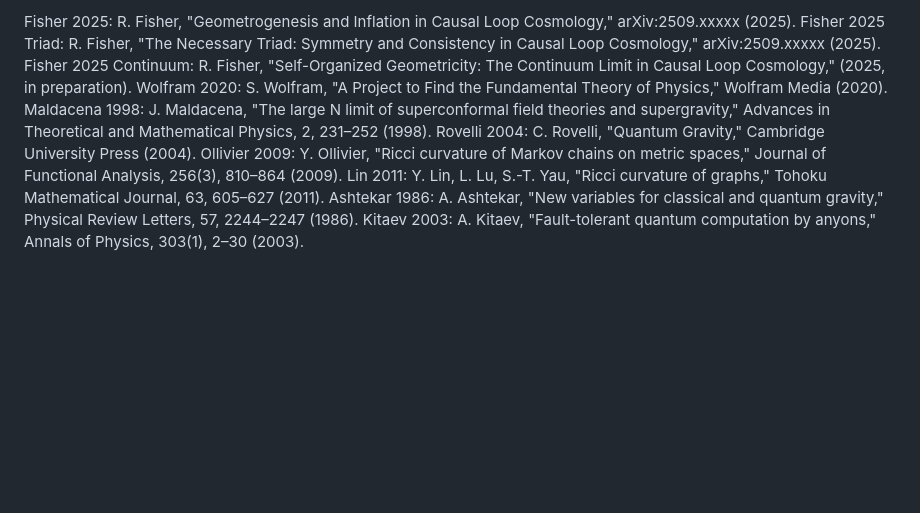
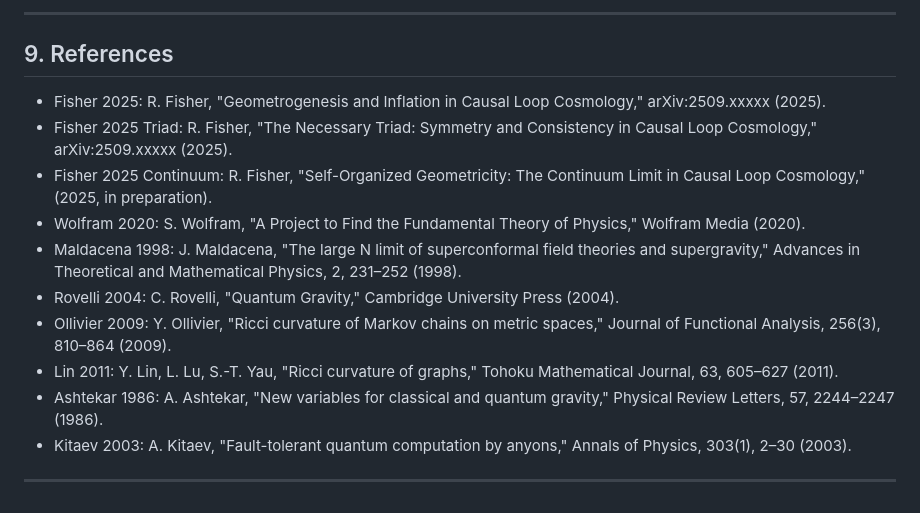
Before and after one commit to causalloopcosmology/causal-loop-cosmology, a Markdown page: 04_su_zero_gauge_field_emergence/the_su0_phase.md, the part around one of its changes. Drawn GitHub-style; blank space fills up the shorter version.

```diff
--- a/04_su_zero_gauge_field_emergence/the_su0_phase.md
+++ b/04_su_zero_gauge_field_emergence/the_su0_phase.md
@@ -135,11 +188,17 @@ This paper proposes that the SU(0) phase, linked to the Ruliad’s universal str
 
-Fisher 2025: R. Fisher, "Geometrogenesis and Inflation in Causal Loop Cosmology," arXiv:2509.xxxxx (2025).
-Fisher 2025 Triad: R. Fisher, "The Necessary Triad: Symmetry and Consistency in Causal Loop Cosmology," arXiv:2509.xxxxx (2025).
-Fisher 2025 Continuum: R. Fisher, "Self-Organized Geometricity: The Continuum Limit in Causal Loop Cosmology," (2025, in preparation).
-Wolfram 2020: S. Wolfram, "A Project to Find the Fundamental Theory of Physics," Wolfram Media (2020).
-Maldacena 1998: J. Maldacena, "The large N limit of superconformal field theories and supergravity," Advances in Theoretical and Mathematical Physics, 2, 231–252 (1998).
-Rovelli 2004: C. Rovelli, "Quantum Gravity," Cambridge University Press (2004).
-Ollivier 2009: Y. Ollivier, "Ricci curvature of Markov chains on metric spaces," Journal of Functional Analysis, 256(3), 810–864 (2009).
-Lin 2011: Y. Lin, L. Lu, S.-T. Yau, "Ricci curvature of graphs," Tohoku Mathematical Journal, 63, 605–627 (2011).
-Ashtekar 1986: A. Ashtekar, "New variables for classical and quantum gravity," Physical Review Letters, 57, 2244–2247 (1986).
-Kitaev 2003: A. Kitaev, "Fault-tolerant quantum computation by anyons," Annals of Physics, 303(1), 2–30 (2003).
+---
+
+## 9. References
+
+- Fisher 2025: R. Fisher, "Geometrogenesis and Inflation in Causal Loop Cosmology," arXiv:2509.xxxxx (2025).
+- Fisher 2025 Triad: R. Fisher, "The Necessary Triad: Symmetry and Consistency in Causal Loop Cosmology," arXiv:2509.xxxxx (2025).
+- Fisher 2025 Continuum: R. Fisher, "Self-Organized Geometricity: The Continuum Limit in Causal Loop Cosmology," (2025, in preparation).
+- Wolfram 2020: S. Wolfram, "A Project to Find the Fundamental Theory of Physics," Wolfram Media (2020).
+- Maldacena 1998: J. Maldacena, "The large N limit of superconformal field theories and supergravity," Advances in Theoretical and Mathematical Physics, 2, 231–252 (1998).
+- Rovelli 2004: C. Rovelli, "Quantum Gravity," Cambridge University Press (2004).
+- Ollivier 2009: Y. Ollivier, "Ricci curvature of Markov chains on metric spaces," Journal of Functional Analysis, 256(3), 810–864 (2009).
+- Lin 2011: Y. Lin, L. Lu, S.-T. Yau, "Ricci curvature of graphs," Tohoku Mathematical Journal, 63, 605–627 (2011).
+- Ashtekar 1986: A. Ashtekar, "New variables for classical and quantum gravity," Physical Review Letters, 57, 2244–2247 (1986).
+- Kitaev 2003: A. Kitaev, "Fault-tolerant quantum computation by anyons," Annals of Physics, 303(1), 2–30 (2003).
+
+---
```
Also changed, not shown: other parts of 04_su_zero_gauge_field_emergence/the_su0_phase.md (+126 -73 lines).
